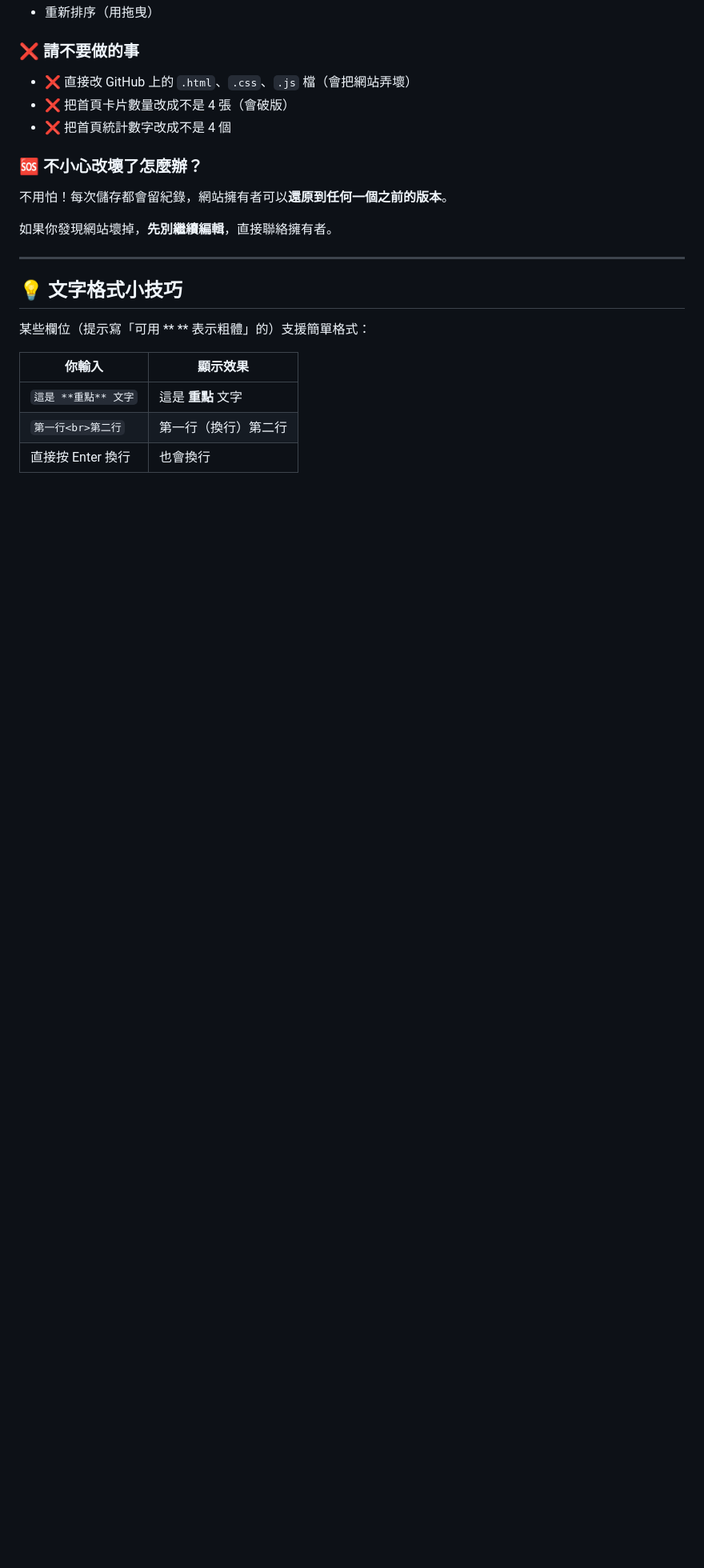
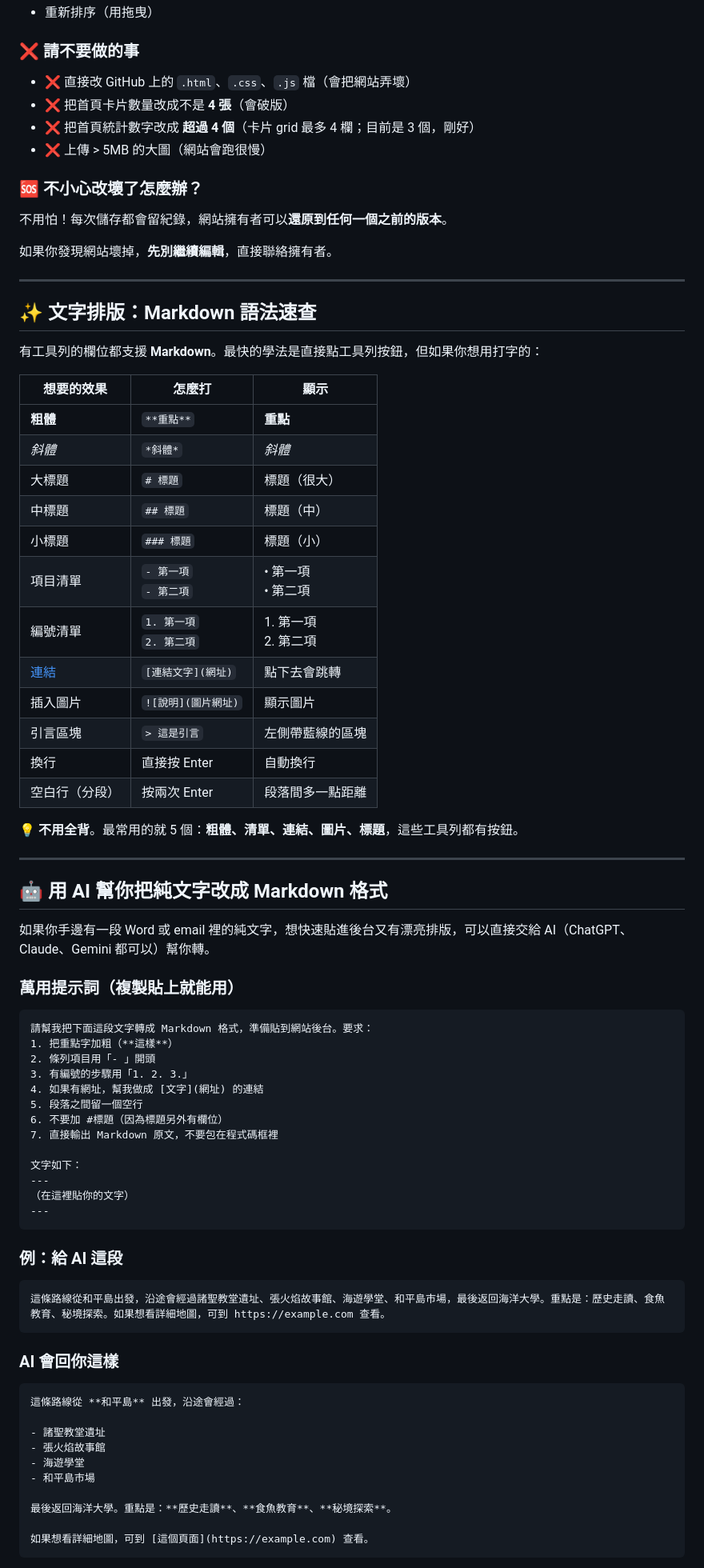
Before and after one commit to australia147/ntou-2022-conference, a Markdown page: EDITING-GUIDE.md, the part around one of its changes. Shown at 80% size. GitHub-like rendering; blank space fills up the shorter version.

````diff
--- a/EDITING-GUIDE.md
+++ b/EDITING-GUIDE.md
@@ -104,8 +147,9 @@ https://tpr2026.ntouctl.org/admin/
 ### ❌ 請不要做的事
 
 - ❌ 直接改 GitHub 上的 `.html`、`.css`、`.js` 檔（會把網站弄壞）
-- ❌ 把首頁卡片數量改成不是 4 張（會破版）
-- ❌ 把首頁統計數字改成不是 4 個
+- ❌ 把首頁卡片數量改成不是 **4 張**（會破版）
+- ❌ 把首頁統計數字改成 **超過 4 個**（卡片 grid 最多 4 欄；目前是 3 個，剛好）
+- ❌ 上傳 > 5MB 的大圖（網站會跑很慢）
 
 ### 🆘 不小心改壞了怎麼辦？
 
@@ -115,12 +159,69 @@ https://tpr2026.ntouctl.org/admin/
 
 ---
 
-## 💡 文字格式小技巧
+## ✨ 文字排版：Markdown 語法速查
 
-某些欄位（提示寫「可用 ** ** 表示粗體」的）支援簡單格式：
+有工具列的欄位都支援 **Markdown**。最快的學法是直接點工具列按鈕，但如果你想用打字的：
 
-| 你輸入 | 顯示效果 |
-|---|---|
-| `這是 **重點** 文字` | 這是 **重點** 文字 |
-| `第一行<br>第二行` | 第一行（換行）第二行 |
-| 直接按 Enter 換行 | 也會換行 |
+| 想要的效果 | 怎麼打 | 顯示 |
+|---|---|---|
+| **粗體** | `**重點**` | **重點** |
+| *斜體* | `*斜體*` | *斜體* |
+| 大標題 | `# 標題` | 標題（很大） |
+| 中標題 | `## 標題` | 標題（中） |
+| 小標題 | `### 標題` | 標題（小） |
+| 項目清單 | `- 第一項`<br>`- 第二項` | • 第一項<br>• 第二項 |
+| 編號清單 | `1. 第一項`<br>`2. 第二項` | 1. 第一項<br>2. 第二項 |
+| [連結](https://example.com) | `[連結文字](網址)` | 點下去會跳轉 |
+| 插入圖片 | `![說明](圖片網址)` | 顯示圖片 |
+| 引言區塊 | `> 這是引言` | 左側帶藍線的區塊 |
+| 換行 | 直接按 Enter | 自動換行 |
+| 空白行（分段） | 按兩次 Enter | 段落間多一點距離 |
+
+💡 **不用全背**。最常用的就 5 個：**粗體、清單、連結、圖片、標題**，這些工具列都有按鈕。
+
+---
+
+## 🤖 用 AI 幫你把純文字改成 Markdown 格式
+
+如果你手邊有一段 Word 或 email 裡的純文字，想快速貼進後台又有漂亮排版，可以直接交給 AI（ChatGPT、Claude、Gemini 都可以）幫你轉。
+
+### 萬用提示詞（複製貼上就能用）
+
+```
+請幫我把下面這段文字轉成 Markdown 格式，準備貼到網站後台。要求：
+1. 把重點字加粗（**這樣**）
+2. 條列項目用「- 」開頭
+3. 有編號的步驟用「1. 2. 3.」
+4. 如果有網址，幫我做成 [文字](網址) 的連結
+5. 段落之間留一個空行
+6. 不要加 #標題（因為標題另外有欄位）
+7. 直接輸出 Markdown 原文，不要包在程式碼框裡
+
+文字如下：
+---
+（在這裡貼你的文字）
+---
+```
+
+### 例：給 AI 這段
+
+```
+這條路線從和平島出發，沿途會經過諸聖教堂遺址、張火焰故事館、海遊學堂、和平島市場，最後返回海洋大學。重點是：歷史走讀、食魚教育、秘境探索。如果想看詳細地圖，可到 https://example.com 查看。
+```
+
+### AI 會回你這樣
+
+```
+這條路線從 **和平島** 出發，沿途會經過：
+
+- 諸聖教堂遺址
+- 張火焰故事館
+- 海遊學堂
+- 和平島市場
+
+最後返回海洋大學。重點是：**歷史走讀**、**食魚教育**、**秘境探索**。
+
+如果想看詳細地圖，可到 [這個頁面](https://example.com) 查看。
+```
+
````
Also changed, not shown: other parts of EDITING-GUIDE.md (+79 -6 lines).
